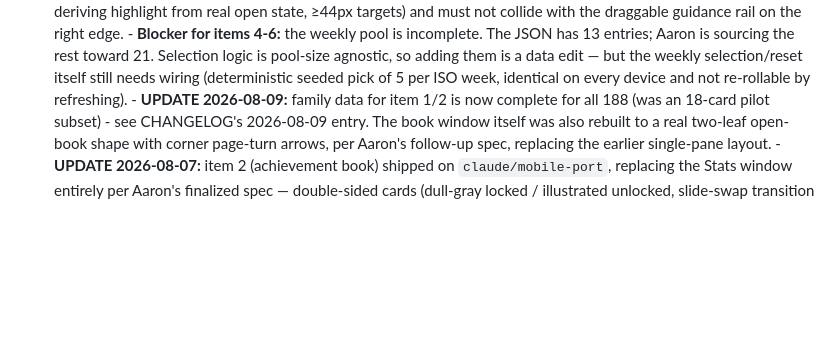
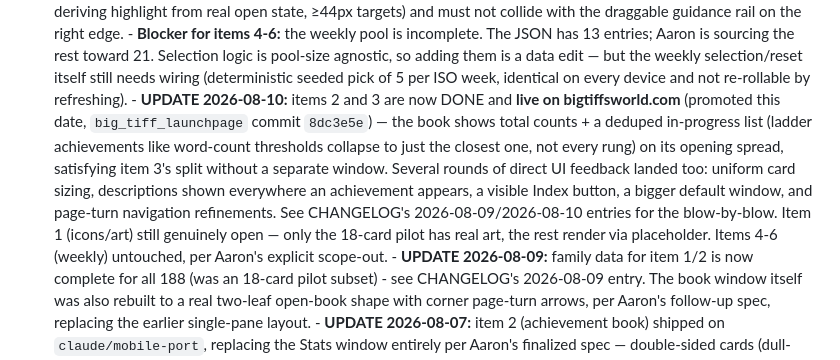
Before and after one commit to footeprint-prog/big-tiff-storyforge, a Markdown page: CHECKLIST.md, the part around the change. GitHub-like rendering; blank space fills up the shorter version.

```diff
--- a/CHECKLIST.md
+++ b/CHECKLIST.md
@@ -228,6 +228,19 @@ they aren't lost now that the old document is marked historical.
         weekly selection/reset itself still needs wiring (deterministic
         seeded pick of 5 per ISO week, identical on every device and not
         re-rollable by refreshing).
+      - **UPDATE 2026-08-10:** items 2 and 3 are now DONE and **live on
+        bigtiffsworld.com** (promoted this date, `big_tiff_launchpage`
+        commit `8dc3e5e`) — the book shows total counts + a deduped
+        in-progress list (ladder achievements like word-count thresholds
+        collapse to just the closest one, not every rung) on its opening
+        spread, satisfying item 3's split without a separate window. Several
+        rounds of direct UI feedback landed too: uniform card sizing,
+        descriptions shown everywhere an achievement appears, a visible
+        Index button, a bigger default window, and page-turn navigation
+        refinements. See CHANGELOG's 2026-08-09/2026-08-10 entries for the
+        blow-by-blow. Item 1 (icons/art) still genuinely open — only the
+        18-card pilot has real art, the rest render via placeholder. Items
+        4-6 (weekly) untouched, per Aaron's explicit scope-out.
       - **UPDATE 2026-08-09:** family data for item 1/2 is now complete for
         all 188 (was an 18-card pilot subset) - see CHANGELOG's 2026-08-09
         entry. The book window itself was also rebuilt to a real two-leaf
```
Also changed, not shown: Mobile_Port_Handoff.md (+72 -20 lines).
